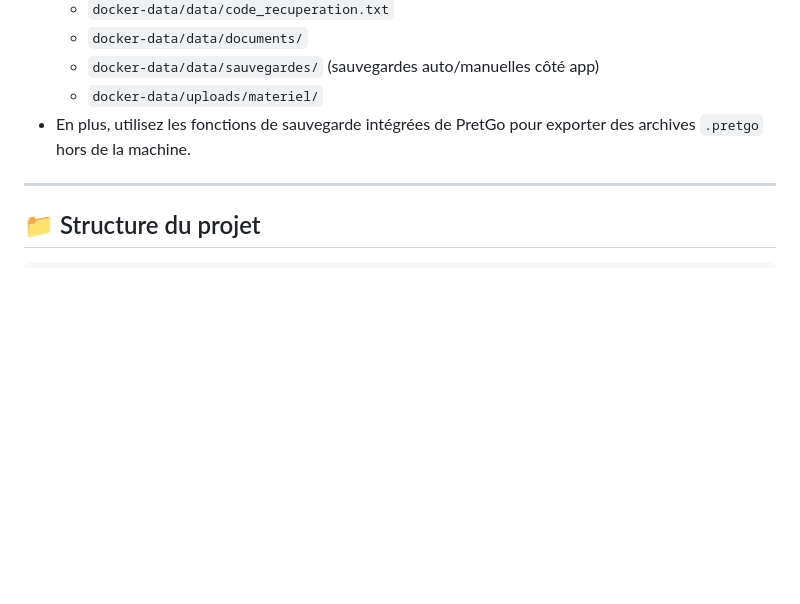
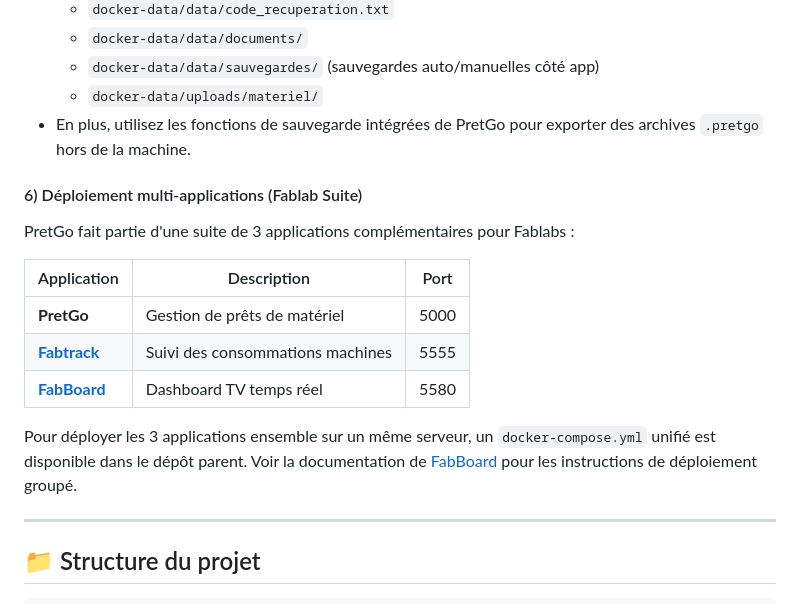
Before and after one commit to fablabloritz-coder/PretGo, a Markdown page: README.md, the part around the change. GitHub-like rendering; blank space fills up the shorter version.

Commit message:
MAj readme pour docker

```diff
--- a/README.md
+++ b/README.md
@@ -192,6 +192,18 @@ docker compose up -d --build
     - `docker-data/uploads/materiel/`
 - En plus, utilisez les fonctions de sauvegarde intégrées de PretGo pour exporter des archives `.pretgo` hors de la machine.
 
+#### 6) Déploiement multi-applications (Fablab Suite)
+
+PretGo fait partie d'une suite de 3 applications complémentaires pour Fablabs :
+
+| Application | Description | Port |
+|---|---|---|
+| **PretGo** | Gestion de prêts de matériel | 5000 |
+| **[Fabtrack](https://github.com/fablabloritz-coder/Fabtrack)** | Suivi des consommations machines | 5555 |
+| **[FabBoard](https://github.com/fablabloritz-coder/FabBoard)** | Dashboard TV temps réel | 5580 |
+
+Pour déployer les 3 applications ensemble sur un même serveur, un `docker-compose.yml` unifié est disponible dans le dépôt parent. Voir la documentation de [FabBoard](https://github.com/fablabloritz-coder/FabBoard) pour les instructions de déploiement groupé.
+
 ---
 
 ## 📁 Structure du projet
```
